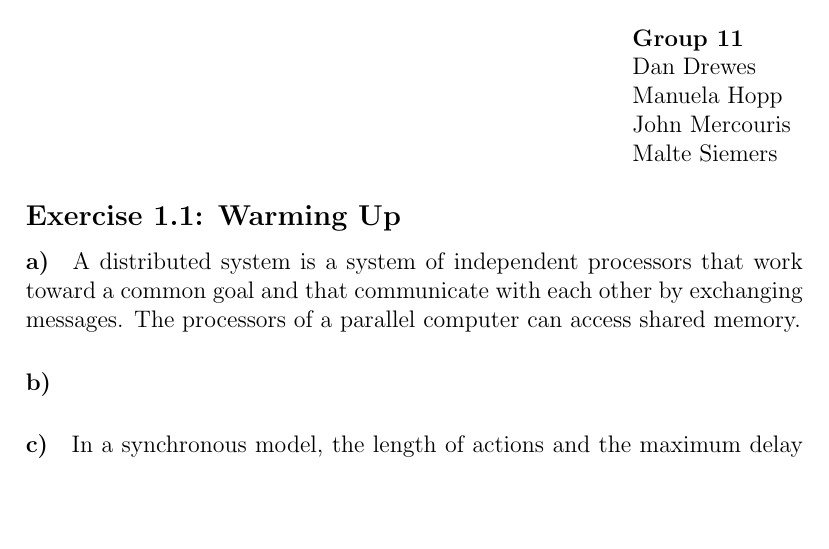
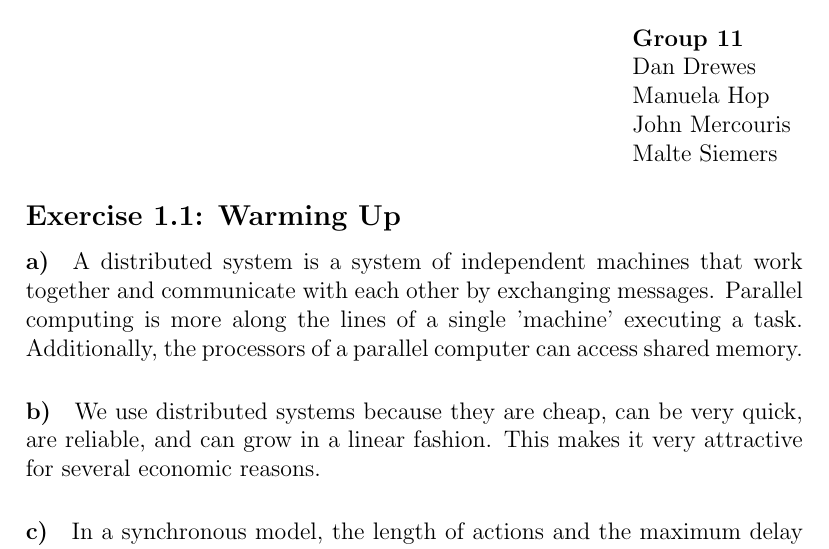
Before and after one commit to jmercouris/distributed_algorithms, a LaTeX problem sheet (assignment1/ass01.tex): part of page 1 of 2, cut so that both start at the same text, the shorter picture padded with empty space. Compiled offline with pdfLaTeX.

Commit message:
Added gitignore, updated latex document with some answers

```diff
--- a/assignment1/ass01.tex
+++ b/assignment1/ass01.tex
@@ -10,18 +10,19 @@
 \end{center}
 \begin{flushright}
 \begin{tabular}{ll}
-	\textbf{Group 11}\\
-	Dan Drewes       	\\
-	Manuela Hopp     \\
-	John Mercouris  \\
-	Malte Siemers   \\
+	\textbf{Group 11} \\
+	Dan Drewes     	  \\
+	Manuela Hop       \\
+	John Mercouris    \\
+	Malte Siemers     \\
 \end{tabular}
 \end{flushright}
 
 \subsection*{Exercise 1.1: Warming Up}
 \paragraph*{a)} % What is the difference between a distributed system and a parallel computer?
-A distributed system is a system of independent processors that work toward a common goal and that communicate with each other by exchanging messages. The processors of a parallel computer can access shared memory.
+A distributed system is a system of independent machines that work together and communicate with each other by exchanging messages. Parallel computing is more along the lines of a single 'machine' executing a task. Additionally, the processors of a parallel computer can access shared memory.
 \paragraph{b)} % Why do we use distributed systems although they are complicated?
+We use distributed systems because they are cheap, can be very quick, are reliable, and can grow in a linear fashion. This makes it very attractive for several economic reasons.
 \paragraph{c)} % What are the differences between the synchronous model, the asynchronous model and the atom model?
 In a synchronous model, the length of actions and the maximum delay of messages is restricted and known. In an asynchronous model, actions and messages can take arbitrarily long or the limits are unknown. The atom model is a partially synchronized model where the delay of messages is unknown and the length of an action is assumed to be timeless.
 
```
Also changed, not shown: assignment01.pdf (added), assignment1/ass01.pdf (added), 1 other file.
